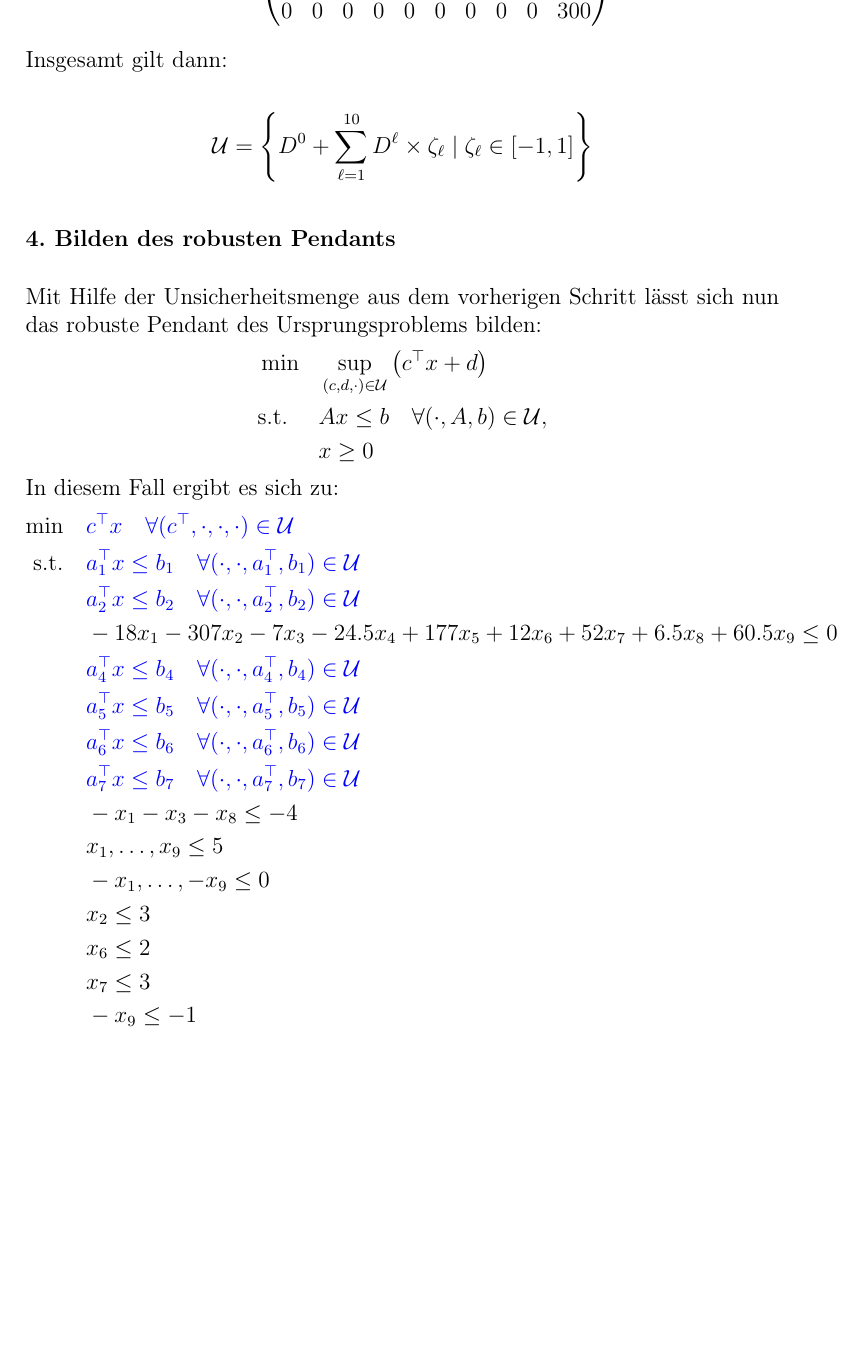
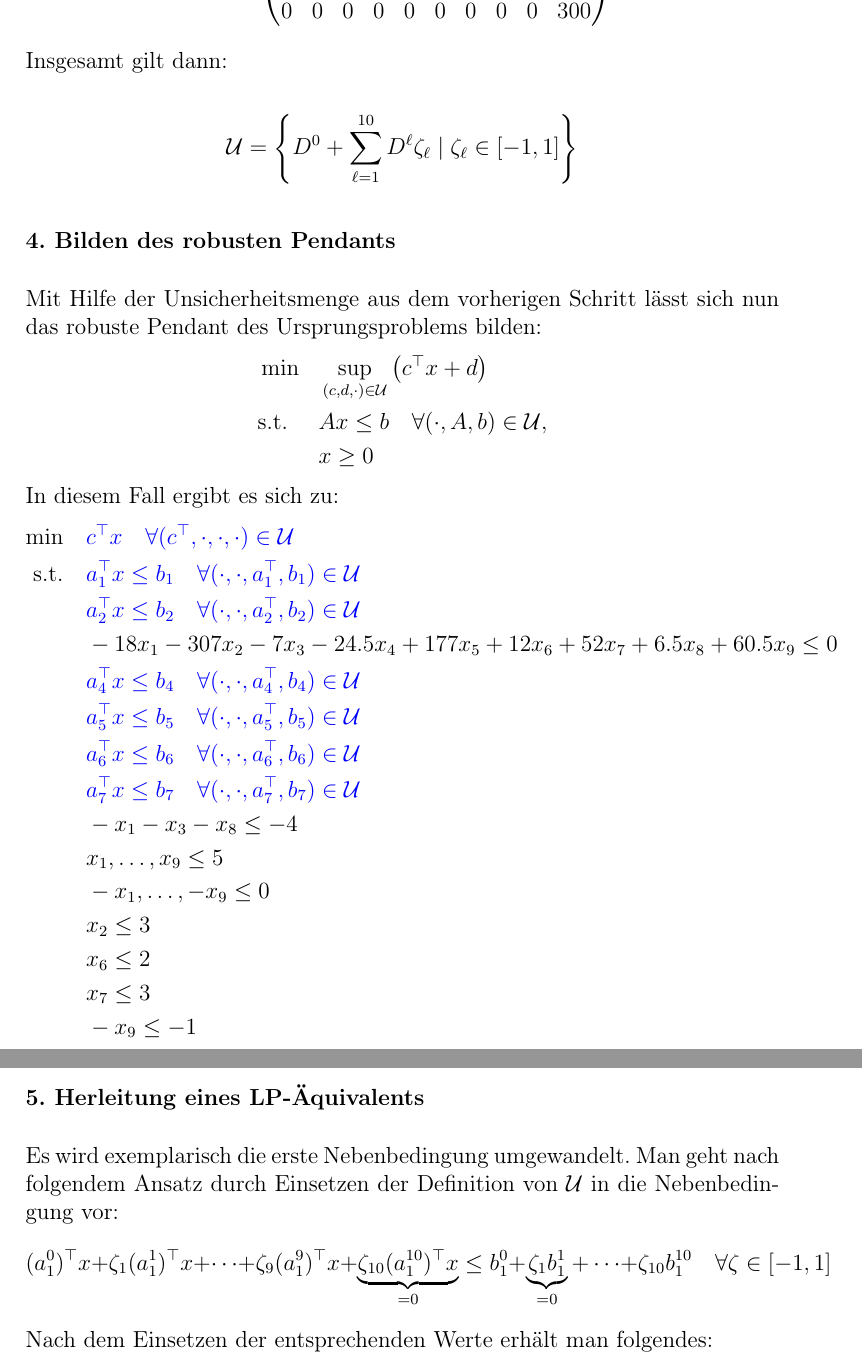
Before and after one commit to PhilippXXY/diet-optimizer-under-uncertainty, a LaTeX document (task/solution_de.tex): part of page 5 of 5 before the commit and two parts of pages 5 and 6 of 6 after it, the two joined at a grey line, cut so that both start at the same text, the shorter picture padded with empty space. Compiled offline with pdfLaTeX.

Commit message:
Fix mathematical expression in German solution document and add derivation of LP equivalent

```diff
--- a/task/solution_de.tex
+++ b/task/solution_de.tex
@@ -228,7 +228,7 @@ D^{10}_{b} = \begin{pmatrix}
 Insgesamt gilt dann:
 
 \[
-\mathcal{U} = \left\{ D^0 + \sum_{\ell=1}^{10}D^{\ell} \times \zeta_{\ell} \;\vert\; \zeta_{\ell} \in [-1, 1] \right\}
+\mathcal{U} = \left\{ D^0 + \sum_{\ell=1}^{10}D^{\ell} \zeta_{\ell} \;\vert\; \zeta_{\ell} \in [-1, 1] \right\}
 \]
 
 \subsubsection*{4. Bilden des robusten Pendants}
@@ -264,8 +264,14 @@ In diesem Fall ergibt es sich zu:
 \end{aligned}
 \]
 
+\subsubsection*{5. Herleitung eines LP-\"Aquivalents}
 
-
+Es wird exemplarisch die erste Nebenbedingung umgewandelt.
+Man geht nach folgendem Ansatz durch Einsetzen der Definition von $\mathcal{U}$ in die Nebenbedingung vor:
+\[
+(a_1^0)^\top x + \zeta_1 (a_1^1)^\top x + \dots + \zeta_9 (a_1^9)^\top x + \underbrace{\zeta_{10} (a_1^{10})^\top x}_{= 0} \leq b_1^0 + \underbrace{\zeta_1 b_1^1}_{=0} + \dots +\zeta_{10} b_1^{10} \quad \forall \zeta \in [-1, 1]
+\]
+Nach dem Einsetzen der entsprechenden Werte erh\"alt man folgendes:
 
 
 
```
